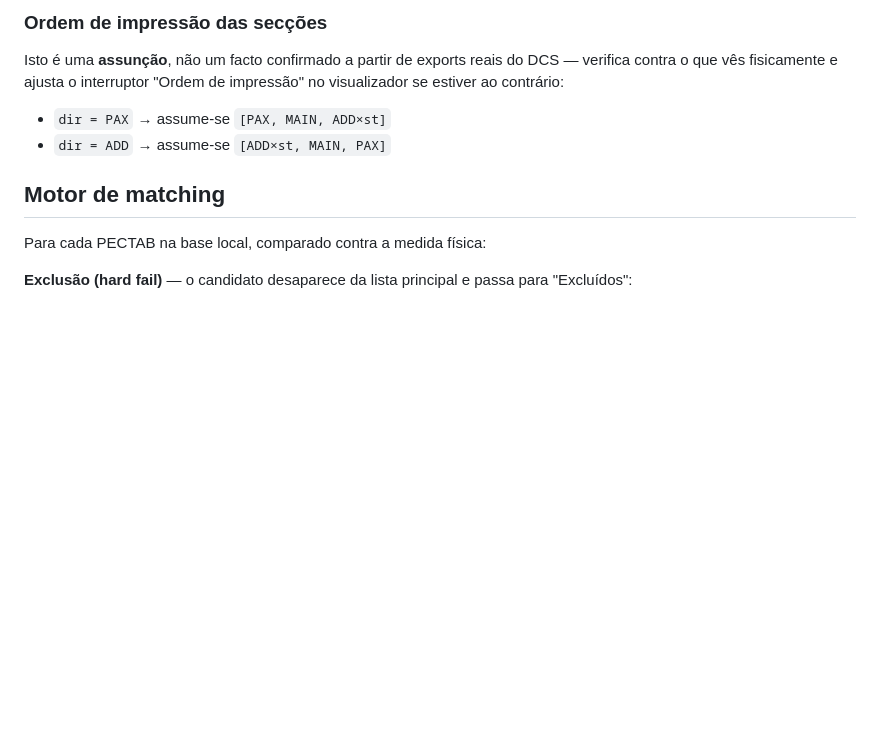
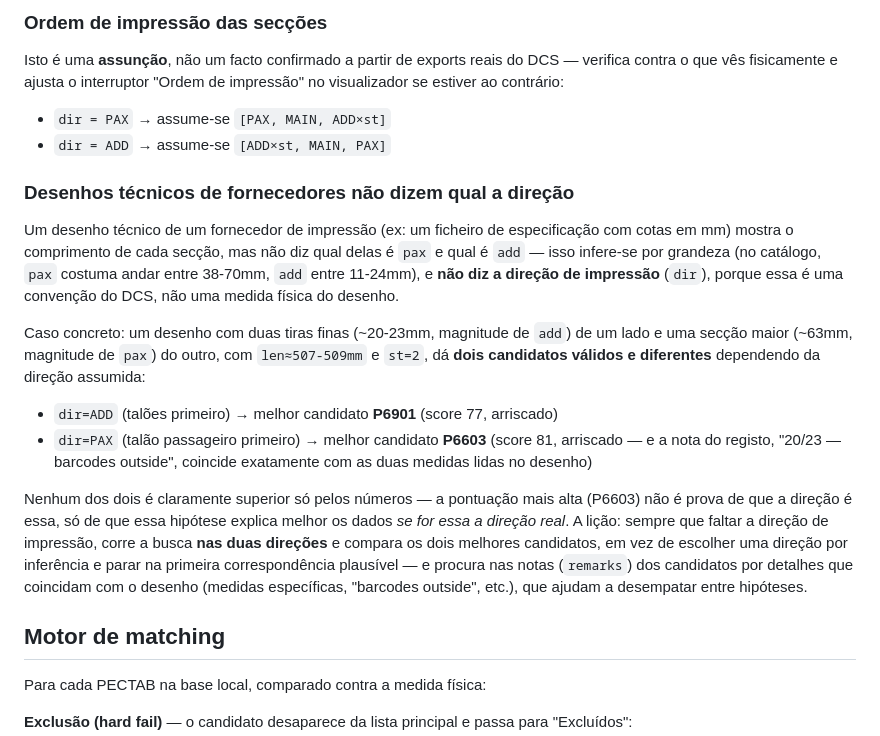
Before and after one commit to cavacofml-alt/pectab, a Markdown page: README.md, the part around the change. Drawn GitHub-style; blank space fills up the shorter version.

Commit message:
Documenta a ambiguidade de direção ao ler desenhos de fornecedores
Um desenho técnico de fornecedor dá comprimentos de secção mas não a
direção de impressão (dir=PAX vs dir=ADD) — isso é uma convenção do
DCS, não uma medida física. Um caso real (desenho com duas tiras
finas + uma secção maior, len~507-509mm, st=2) só foi corretamente
resolvido depois de testar as duas direções em vez de parar na
primeira interpretação plausível (dir=ADD -> P6901 score 77 vs
dir=PAX -> P6603 score 81, com a nota do P6603 "20/23 — barcodes
outside" a coincidir com as medidas do desenho). Documenta isto como
lição de workflow para o próximo caso ambíguo.

```diff
--- a/README.md
+++ b/README.md
@@ -102,6 +102,36 @@ do DCS — verifica contra o que vês fisicamente e ajusta o interruptor
 
 - `dir = PAX` → assume-se `[PAX, MAIN, ADD×st]`
 - `dir = ADD` → assume-se `[ADD×st, MAIN, PAX]`
+
+### Desenhos técnicos de fornecedores não dizem qual a direção
+
+Um desenho técnico de um fornecedor de impressão (ex: um ficheiro de
+especificação com cotas em mm) mostra o comprimento de cada secção, mas
+não diz qual delas é `pax` e qual é `add` — isso infere-se por grandeza
+(no catálogo, `pax` costuma andar entre 38-70mm, `add` entre 11-24mm), e
+**não diz a direção de impressão** (`dir`), porque essa é uma convenção
+do DCS, não uma medida física do desenho.
+
+Caso concreto: um desenho com duas tiras finas (~20-23mm, magnitude de
+`add`) de um lado e uma secção maior (~63mm, magnitude de `pax`) do
+outro, com `len≈507-509mm` e `st=2`, dá **dois candidatos válidos e
+diferentes** dependendo da direção assumida:
+
+- `dir=ADD` (talões primeiro) → melhor candidato **P6901** (score 77,
+  arriscado)
+- `dir=PAX` (talão passageiro primeiro) → melhor candidato **P6603**
+  (score 81, arriscado — e a nota do registo, "20/23 — barcodes
+  outside", coincide exatamente com as duas medidas lidas no desenho)
+
+Nenhum dos dois é claramente superior só pelos números — a pontuação
+mais alta (P6603) não é prova de que a direção é essa, só de que essa
+hipótese explica melhor os dados *se for essa a direção real*. A lição:
+sempre que faltar a direção de impressão, corre a busca **nas duas
+direções** e compara os dois melhores candidatos, em vez de escolher
+uma direção por inferência e parar na primeira correspondência
+plausível — e procura nas notas (`remarks`) dos candidatos por detalhes
+que coincidam com o desenho (medidas específicas, "barcodes outside",
+etc.), que ajudam a desempatar entre hipóteses.
 
 ## Motor de matching
 
```
